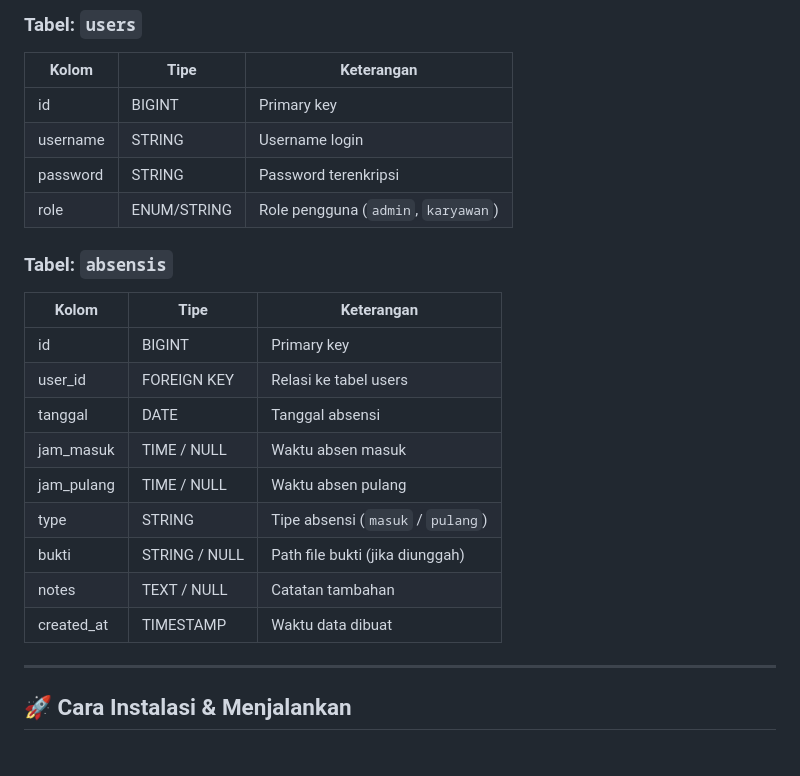
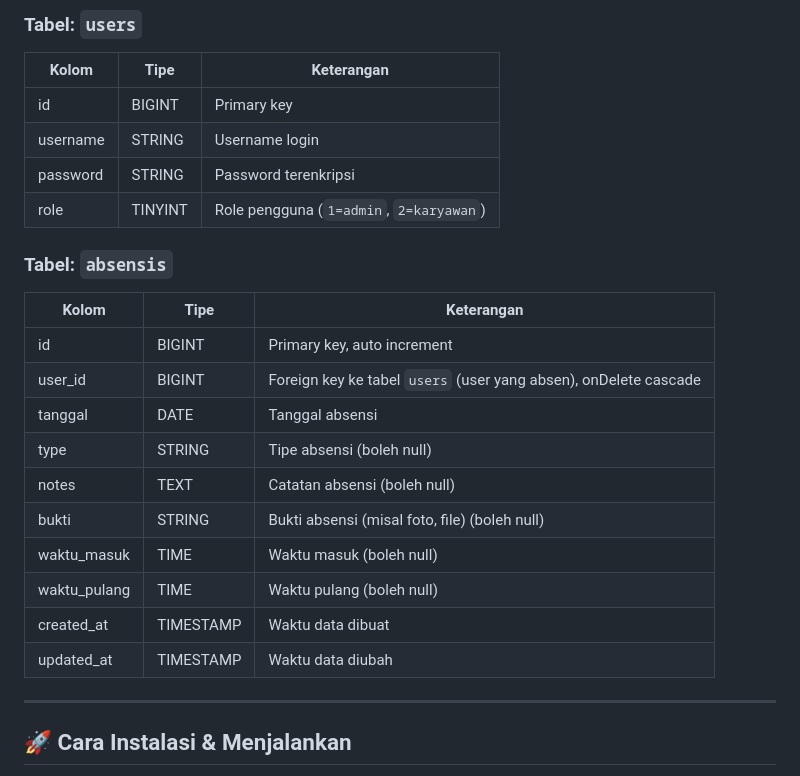
Before and after one commit to alfaridzi28/absensi-karyawan, a Markdown page: README.md, the part around the change. Rendered like a GitHub page.

Commit message:
perbaikan readme.md

```diff
--- a/README.md
+++ b/README.md
@@ -53,21 +53,22 @@ Aplikasi pencatatan absensi karyawan sederhana untuk keperluan tes teknis **PT D
 | id       | BIGINT       | Primary key                 |
 | username | STRING       | Username login              |
 | password | STRING       | Password terenkripsi        |
-| role     | ENUM/STRING  | Role pengguna (`admin`, `karyawan`) |
+| role     | TINYINT  | Role pengguna (`1=admin`, `2=karyawan`) |
 
 ### Tabel: `absensis`
 
-| Kolom       | Tipe           | Keterangan                            |
-|-------------|----------------|----------------------------------------|
-| id          | BIGINT         | Primary key                           |
-| user_id     | FOREIGN KEY    | Relasi ke tabel users                 |
-| tanggal     | DATE           | Tanggal absensi                       |
-| jam_masuk   | TIME / NULL    | Waktu absen masuk                     |
-| jam_pulang  | TIME / NULL    | Waktu absen pulang                    |
-| type        | STRING         | Tipe absensi (`masuk` / `pulang`)     |
-| bukti       | STRING / NULL  | Path file bukti (jika diunggah)       |
-| notes       | TEXT / NULL    | Catatan tambahan                      |
-| created_at  | TIMESTAMP      | Waktu data dibuat                     |
+| Kolom         | Tipe      | Keterangan                                                       |
+| ------------- | --------- | ---------------------------------------------------------------- |
+| id            | BIGINT    | Primary key, auto increment                                      |
+| user\_id      | BIGINT    | Foreign key ke tabel `users` (user yang absen), onDelete cascade |
+| tanggal       | DATE      | Tanggal absensi                                                  |
+| type          | STRING    | Tipe absensi (boleh null)                                        |
+| notes         | TEXT      | Catatan absensi (boleh null)                                     |
+| bukti         | STRING    | Bukti absensi (misal foto, file) (boleh null)                    |
+| waktu\_masuk  | TIME      | Waktu masuk (boleh null)                                         |
+| waktu\_pulang | TIME      | Waktu pulang (boleh null)                                        |
+| created\_at   | TIMESTAMP | Waktu data dibuat                                                |
+| updated\_at   | TIMESTAMP | Waktu data diubah                                                |
 
 ---
 
```
